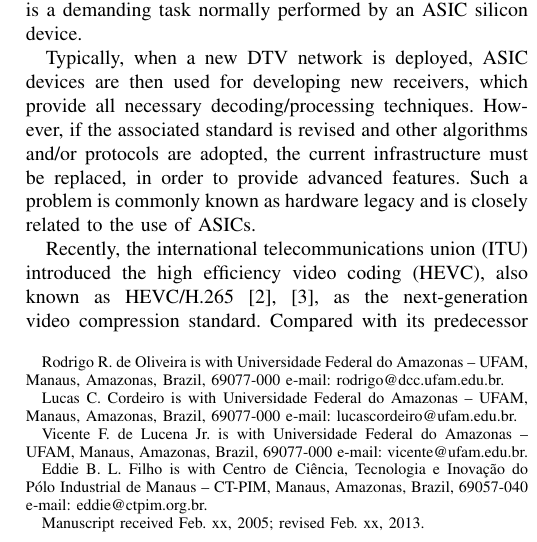
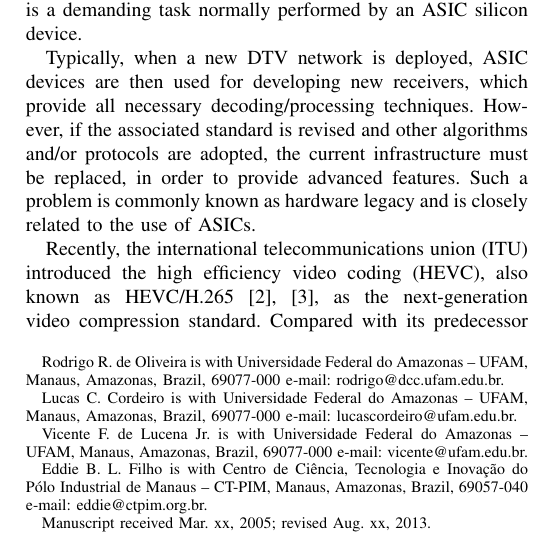
Before and after one commit to rdribeiroliveira/TCSVT_9275, a LaTeX paper (bare_jrnl.tex): part of one column of page 1 of 9, cut so that both start at the same text. Compiled offline with pdfLaTeX; the source files are stored in an older character set and shown here as Unicode.

Commit message:
minor changes

```diff
--- a/bare_jrnl.tex
+++ b/bare_jrnl.tex
@@ -396,7 +396,7 @@
 \thanks{Lucas C. Cordeiro is with Universidade Federal do Amazonas -- UFAM, Manaus, Amazonas, Brazil, 69077-000 e-mail: lucascordeiro@ufam.edu.br.}% <-this % stops a space
 \thanks{Vicente F. de Lucena Jr. is with Universidade Federal do Amazonas -- UFAM, Manaus, Amazonas, Brazil, 69077-000 e-mail: vicente@ufam.edu.br.}% <-this % stops a space
 \thanks{Eddie B. L. Filho is with Centro de Ciência, Tecnologia e Inovação do Pólo Industrial de Manaus -- CT-PIM, Manaus, Amazonas, Brazil, 69057-040 e-mail: eddie@ctpim.org.br.}% <-this % stops a space
-\thanks{Manuscript received Feb. xx, 2005; revised Feb. xx, 2013.}}
+\thanks{Manuscript received Mar. xx, 2005; revised Aug. xx, 2013.}}
 % note the % following the last \IEEEmembership and also \thanks -
 % these prevent an unwanted space from occurring between the last author name
 % and the end of the author line. i.e., if you had this:
```
